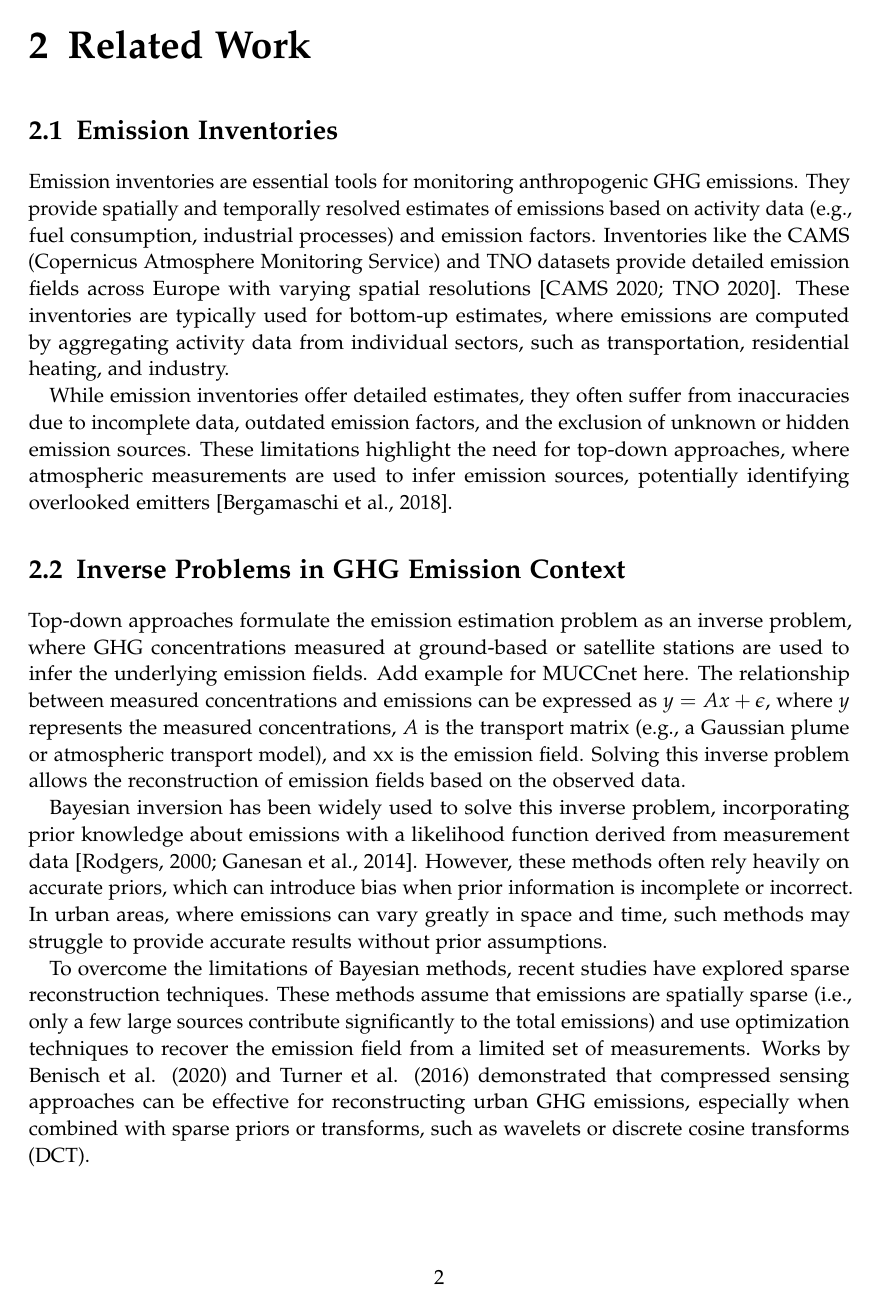
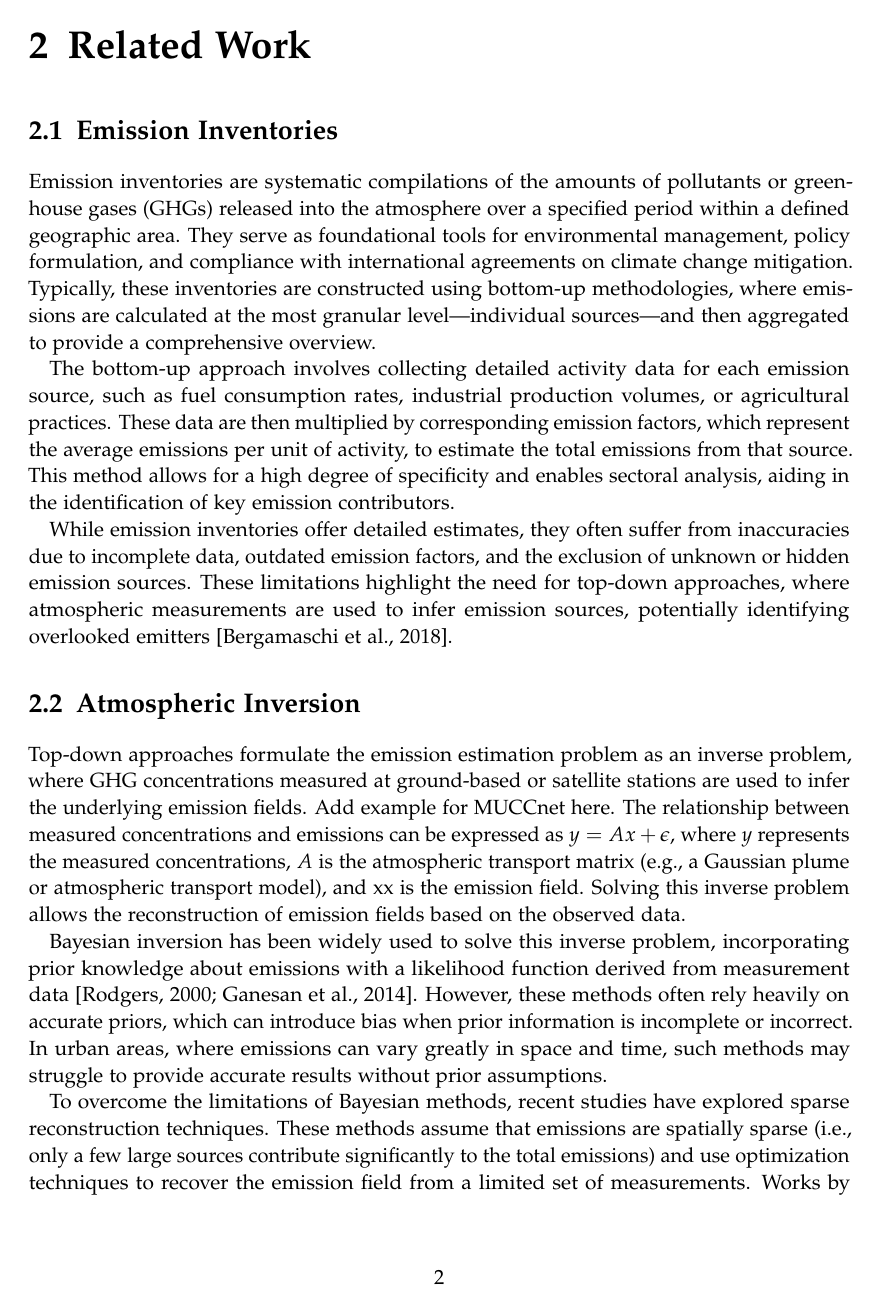
Before and after one commit to must1d/masters-thesis, a LaTeX thesis (main.tex, which reads chapters/02_related_work.tex): page 10 of 38. Compiled offline with pdfLaTeX.

Commit message:
Improves Related Work Part II

```diff
--- a/chapters/02_related_work.tex
+++ b/chapters/02_related_work.tex
@@ -4,13 +4,23 @@
 \chapter{Related Work}\label{chapter:related_work}
 
 \section{Emission Inventories}
-Emission inventories are essential tools for monitoring anthropogenic GHG emissions.
-They provide spatially and temporally resolved estimates of emissions based on activity data (e.g., fuel consumption, industrial processes) and emission factors.
-Inventories like the CAMS (Copernicus Atmosphere Monitoring Service) and TNO datasets provide detailed emission fields across Europe with varying spatial resolutions [CAMS 2020; TNO 2020].
-These inventories are typically used for bottom-up estimates, where emissions are computed by aggregating activity data from individual sectors, such as transportation, residential heating, and industry.
+Emission inventories are systematic compilations of the amounts of pollutants or greenhouse gases (GHGs) released into the atmosphere over a specified period within a defined geographic area.
+They serve as foundational tools for environmental management, policy formulation, and compliance with international agreements on climate change mitigation.
+Typically, these inventories are constructed using bottom-up methodologies, where emissions are calculated at the most granular level—individual sources—and then aggregated to provide a comprehensive overview.
+
+The bottom-up approach involves collecting detailed activity data for each emission source, such as fuel consumption rates, industrial production volumes, or agricultural practices.
+These data are then multiplied by corresponding emission factors, which represent the average emissions per unit of activity, to estimate the total emissions from that source.
+This method allows for a high degree of specificity and enables sectoral analysis, aiding in the identification of key emission contributors.
 
 While emission inventories offer detailed estimates, they often suffer from inaccuracies due to incomplete data, outdated emission factors, and the exclusion of unknown or hidden emission sources.
 These limitations highlight the need for top-down approaches, where atmospheric measurements are used to infer emission sources, potentially identifying overlooked emitters [Bergamaschi et al., 2018].
+
+% Emission inventories are essential tools for monitoring anthropogenic GHG emissions.
+% They provide spatially and temporally resolved estimates of emissions based on activity data (e.g., fuel consumption, industrial processes) and emission factors.
+% Inventories like the CAMS (Copernicus Atmosphere Monitoring Service) and TNO datasets provide detailed emission fields across Europe with varying spatial resolutions [CAMS 2020; TNO 2020].
+% These inventories are typically used for bottom-up estimates, where emissions are computed by aggregating activity data from individual sectors, such as transportation, residential heating, and industry.
+
+
 % Emission inventories are a estimation of emission fields
 % They serve two main purposes \parencite{CAMS-REG-v4}.
 % The first purpose is to
@@ -42,10 +52,10 @@ These limitations highlight the need for top-down approaches, where atmospheric
 %     \item
 % \end{enumerate}
 
-\section{Inverse Problems in GHG Emission Context}
+\section{Atmospheric Inversion}
 Top-down approaches formulate the emission estimation problem as an inverse problem, where GHG concentrations measured at ground-based or satellite stations are used to infer the underlying emission fields.
 Add example for MUCCnet here.
-The relationship between measured concentrations and emissions can be expressed as $y= A x + \epsilon$, where $y$ represents the measured concentrations, $A$ is the transport matrix (e.g., a Gaussian plume or atmospheric transport model), and xx is the emission field.
+The relationship between measured concentrations and emissions can be expressed as $y= A x + \epsilon$, where $y$ represents the measured concentrations, $A$ is the atmospheric transport matrix (e.g., a Gaussian plume or atmospheric transport model), and xx is the emission field.
 Solving this inverse problem allows the reconstruction of emission fields based on the observed data.
 
 Bayesian inversion has been widely used to solve this inverse problem, incorporating prior knowledge about emissions with a likelihood function derived from measurement data [Rodgers, 2000; Ganesan et al., 2014].
```
Also changed, not shown: chapters/05_reconstruction.tex (+2 -0 lines), chapters/02_related_work.tex (44 more changed lines).
